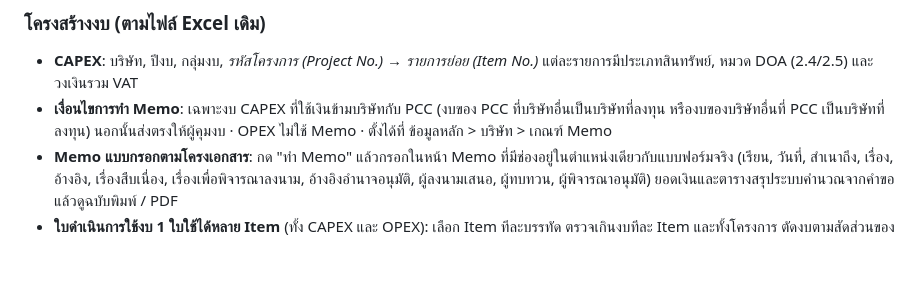
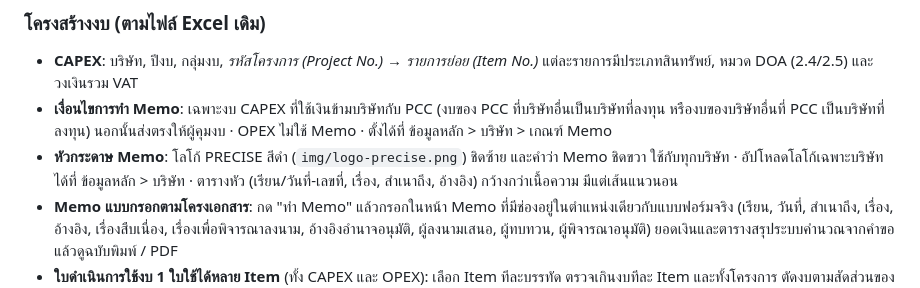
Before and after one commit to chadapaffy/ProcurementSystem, a Markdown page: README.md, the part around the change. Drawn GitHub-style; blank space fills up the shorter version.

Commit message:
README: อธิบายหัวกระดาษ Memo (โลโก้ PRECISE สีดำ) (#45)
Claude-Session: https://claude.ai/code/session_0139BKnadzMaFxaMMiuzV9pf

Co-authored-by: Claude <noreply@anthropic.com>

```diff
--- a/README.md
+++ b/README.md
@@ -47,6 +47,7 @@
 ### โครงสร้างงบ (ตามไฟล์ Excel เดิม)
 - **CAPEX**: บริษัท, ปีงบ, กลุ่มงบ, *รหัสโครงการ (Project No.)* → *รายการย่อย (Item No.)* แต่ละรายการมีประเภทสินทรัพย์, หมวด DOA (2.4/2.5) และวงเงินรวม VAT
 - **เงื่อนไขการทำ Memo**: เฉพาะงบ CAPEX ที่ใช้เงินข้ามบริษัทกับ PCC (งบของ PCC ที่บริษัทอื่นเป็นบริษัทที่ลงทุน หรืองบของบริษัทอื่นที่ PCC เป็นบริษัทที่ลงทุน) นอกนั้นส่งตรงให้ผู้คุมงบ · OPEX ไม่ใช้ Memo · ตั้งได้ที่ ข้อมูลหลัก > บริษัท > เกณฑ์ Memo
+- **หัวกระดาษ Memo**: โลโก้ PRECISE สีดำ (`img/logo-precise.png`) ชิดซ้าย และคำว่า Memo ชิดขวา ใช้กับทุกบริษัท · อัปโหลดโลโก้เฉพาะบริษัทได้ที่ ข้อมูลหลัก > บริษัท · ตารางหัว (เรียน/วันที่-เลขที่, เรื่อง, สำเนาถึง, อ้างอิง) กว้างกว่าเนื้อความ มีแต่เส้นแนวนอน
 - **Memo แบบกรอกตามโครงเอกสาร**: กด "ทำ Memo" แล้วกรอกในหน้า Memo ที่มีช่องอยู่ในตำแหน่งเดียวกับแบบฟอร์มจริง (เรียน, วันที่, สำเนาถึง, เรื่อง, อ้างอิง, เรื่องสืบเนื่อง, เรื่องเพื่อพิจารณาลงนาม, อ้างอิงอำนาจอนุมัติ, ผู้ลงนามเสนอ, ผู้ทบทวน, ผู้พิจารณาอนุมัติ) ยอดเงินและตารางสรุประบบคำนวณจากคำขอ แล้วดูฉบับพิมพ์ / PDF
 - **ใบดำเนินการใช้งบ 1 ใบใช้ได้หลาย Item** (ทั้ง CAPEX และ OPEX): เลือก Item ทีละบรรทัด ตรวจเกินงบทีละ Item และทั้งโครงการ ตัดงบตามสัดส่วนของแต่ละ Item
 - **OPEX (งบดำเนินงาน — เดิมชื่อ CBS)**: ข้อมูลหัวงบกรอกเหมือน CAPEX (บริษัท, ปีงบ, กลุ่มงบประมาณ, รหัสโครงการ (Project No.), ชื่อโครงการ, หน่วยงาน, Business เจ้าของงบ) — **ต้องมี Item เสมอ**: *Item หลัก* (1, 2, 3 …) กำหนดพร้อมวงเงินตอนตั้งงบ ส่วน *Item ย่อย* (1.1, 2.1 …) เพิ่มได้หลังงบเปิดใช้แล้ว (ปุ่ม "จัดการ Item ย่อย" โดย Business เจ้าของงบหรือผู้คุมงบ ไม่ต้องอนุมัติซ้ำ ยอดงบรวมไม่เปลี่ยน) วงเงินรวมของ Item ย่อยต้องไม่เกิน Item หลัก และจะกำหนดวงเงินหรือไม่ก็ได้ (ไม่กำหนด = ใช้วงเงิน Item หลัก) · การขอดำเนินการใช้งบของ OPEX **ไม่ต้องทำ Memo** · เลขที่ใบดำเนินการใช้งบ OPEX เช่น `OPEX26-0001` (ในระบบยังเก็บรหัสประเภทเป็น `CBS` เพื่อให้ข้อมูลเดิมใช้ต่อได้)
```
